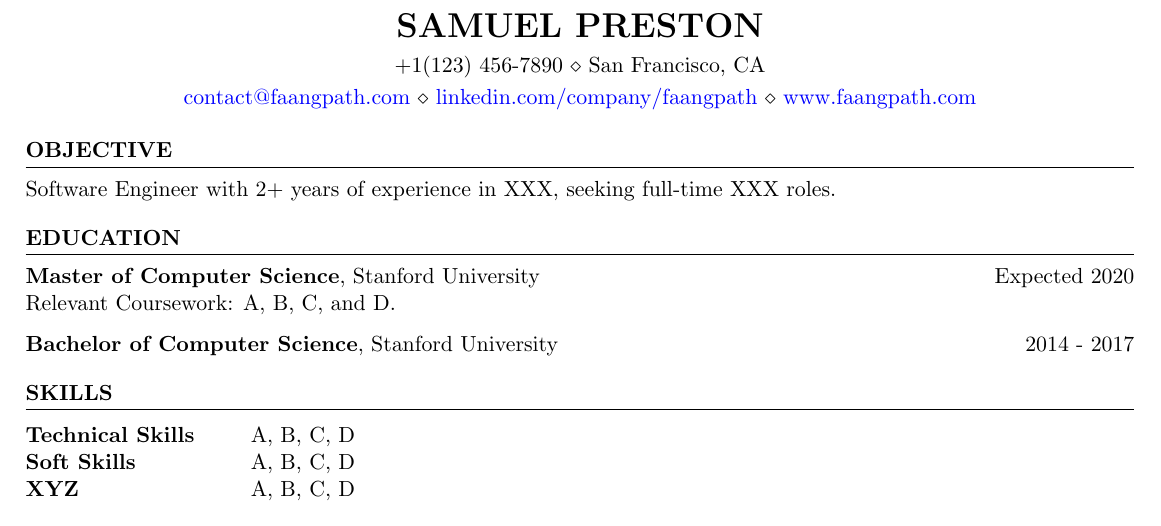
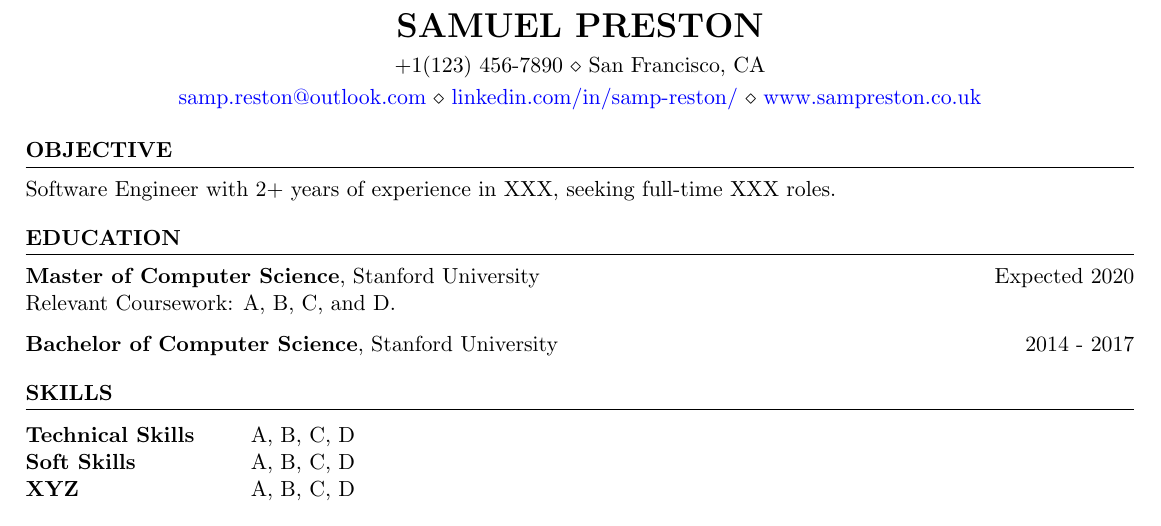
Before and after one commit to samp-reston/resume, a LaTeX CV (resume_faangpath.tex): part of the page, cut so that both start at the same text. Compiled offline with pdfLaTeX.

Commit message:
Add email, linkedin, and personal website

```diff
--- a/resume_faangpath.tex
+++ b/resume_faangpath.tex
@@ -6,7 +6,7 @@
 \name{Samuel Preston} % Your name
 % You can merge both of these into a single line, if you do not have a website.
 \address{+1(123) 456-7890 \\ San Francisco, CA}
-\address{\href{mailto:contact@faangpath.com}{contact@faangpath.com} \\ \href{https://linkedin.com/company/faangpath}{linkedin.com/company/faangpath} \\ \href{www.faangpath.com}{www.faangpath.com}}  %
+\address{\href{mailto:samp.reston@outlook.com}{samp.reston@outlook.com} \\ \href{https://www.linkedin.com/in/samp-reston/}{linkedin.com/in/samp-reston/} \\ \href{www.sampreston.co.uk}{www.sampreston.co.uk}}  %
 
 \begin{document}
 
```
